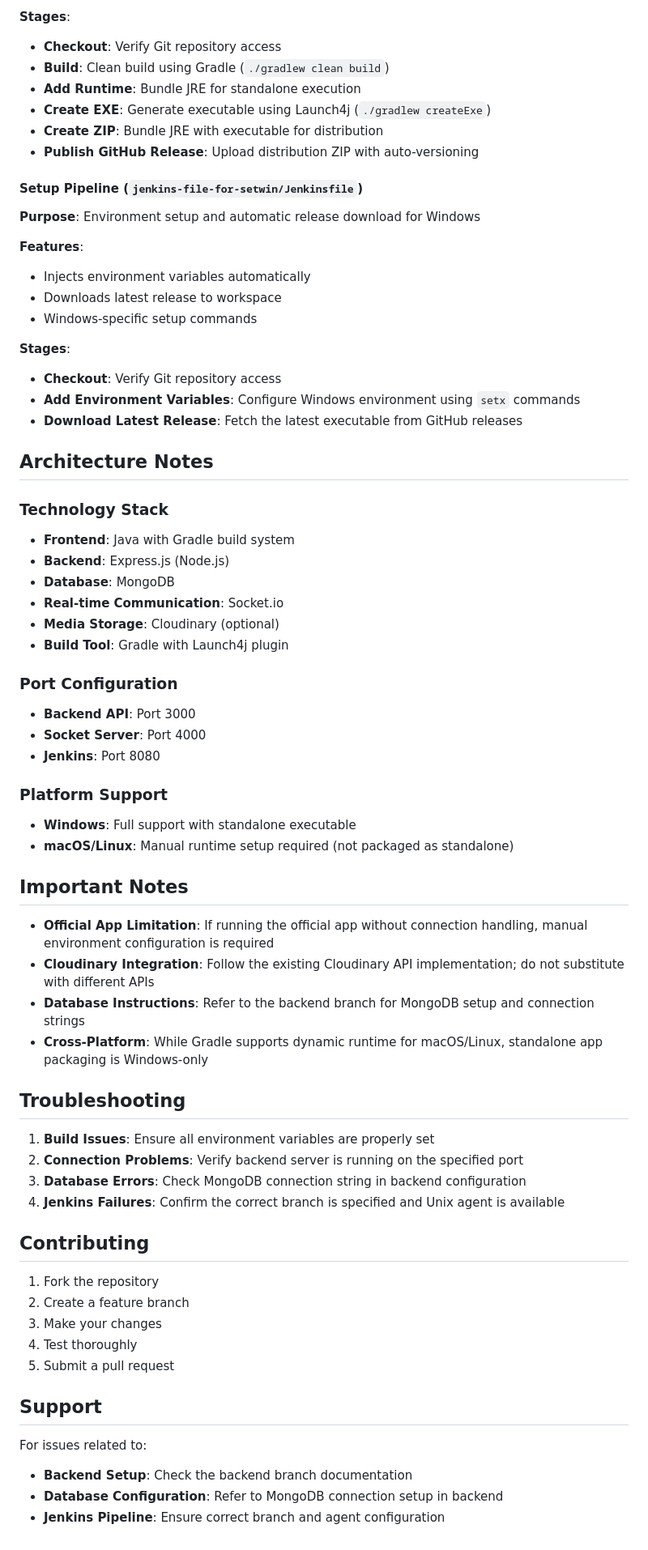
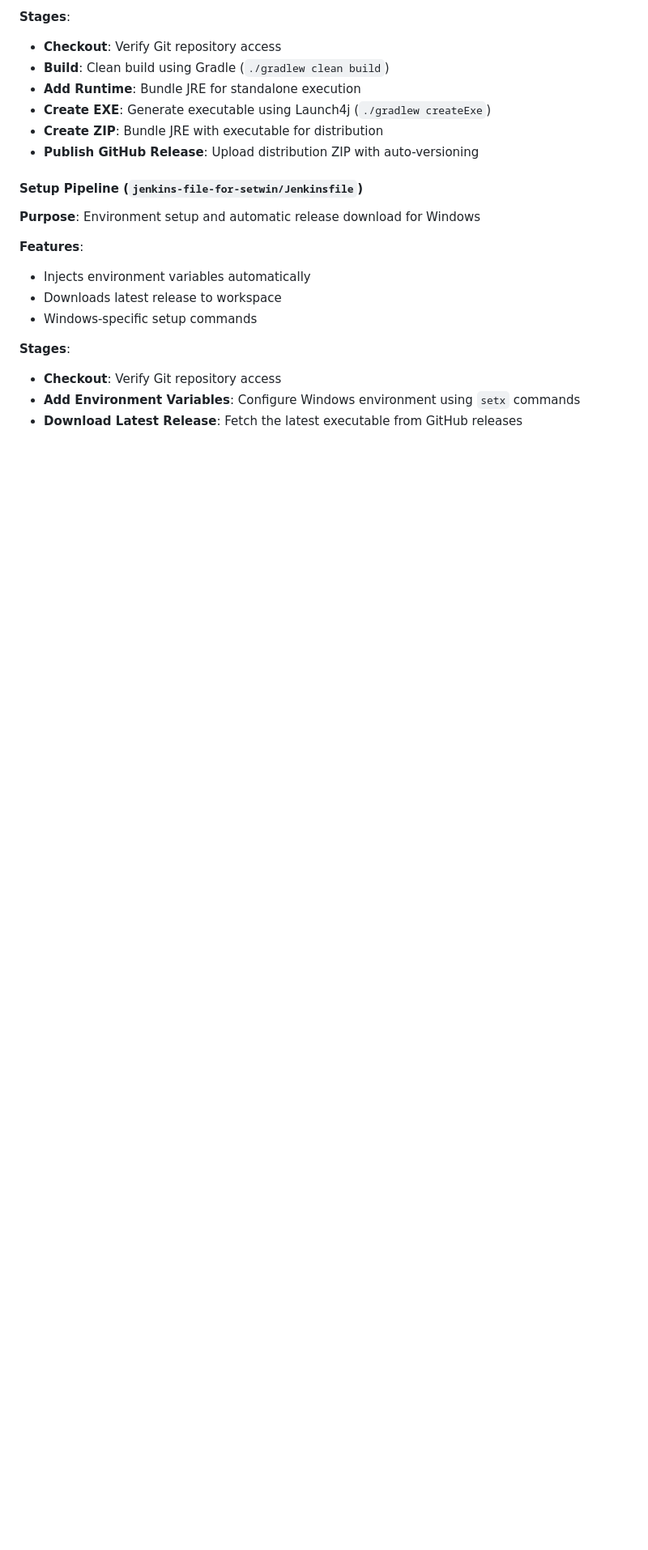
Before and after one commit to yehiamtheone/forrealdatingapp, a Markdown page: readme.md, the part around the change. Shown at 81% size. Drawn GitHub-style; blank space fills up the shorter version.

```diff
--- a/readme.md
+++ b/readme.md
@@ -109,54 +109,3 @@ Copy the `env.example` file and configure your environment variables:
 - **Checkout**: Verify Git repository access
 - **Add Environment Variables**: Configure Windows environment using `setx` commands
 - **Download Latest Release**: Fetch the latest executable from GitHub releases
-
-## Architecture Notes
-
-### Technology Stack
-- **Frontend**: Java with Gradle build system
-- **Backend**: Express.js (Node.js)
-- **Database**: MongoDB
-- **Real-time Communication**: Socket.io
-- **Media Storage**: Cloudinary (optional)
-- **Build Tool**: Gradle with Launch4j plugin
-
-### Port Configuration
-- **Backend API**: Port 3000
-- **Socket Server**: Port 4000
-- **Jenkins**: Port 8080
-
-### Platform Support
-- **Windows**: Full support with standalone executable
-- **macOS/Linux**: Manual runtime setup required (not packaged as standalone)
-
-## Important Notes
-
-- **Official App Limitation**: If running the official app without connection handling, manual environment configuration is required
-- **Cloudinary Integration**: Follow the existing Cloudinary API implementation; do not substitute with different APIs
-- **Database Instructions**: Refer to the backend branch for MongoDB setup and connection strings
-- **Cross-Platform**: While Gradle supports dynamic runtime for macOS/Linux, standalone app packaging is Windows-only
-
-## Troubleshooting
-
-1. **Build Issues**: Ensure all environment variables are properly set
-2. **Connection Problems**: Verify backend server is running on the specified port
-3. **Database Errors**: Check MongoDB connection string in backend configuration
-4. **Jenkins Failures**: Confirm the correct branch is specified and Unix agent is available
-
-## Contributing
-
-1. Fork the repository
-2. Create a feature branch
-3. Make your changes
-4. Test thoroughly
-5. Submit a pull request
-
-## Support
-
-For issues related to:
-- **Backend Setup**: Check the backend branch documentation
-- **Database Configuration**: Refer to MongoDB connection setup in backend
-- **Jenkins Pipeline**: Ensure correct branch and agent configuration
-<!-- ## License
-
-[Add your license information here] -->
```
